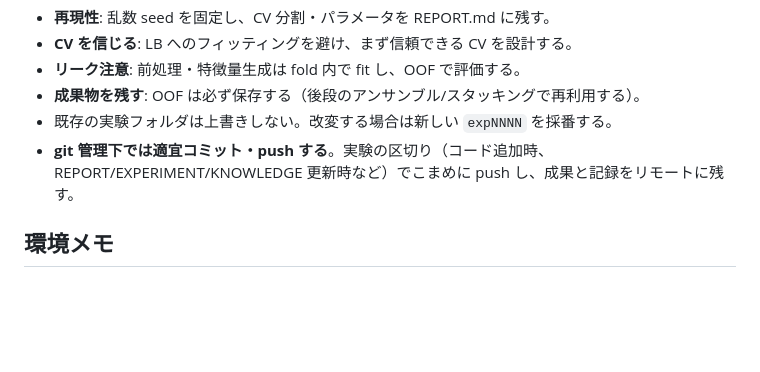
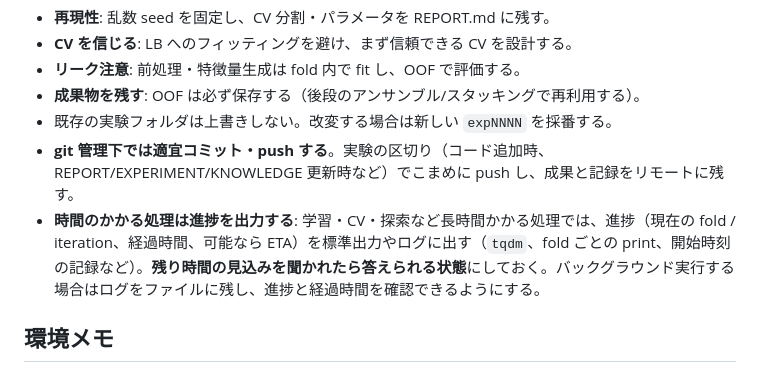
Before and after one commit to yuki-a4/ml-experiment-base, a Markdown page: CLAUDE.md, the part around the change. Rendered like a GitHub page; blank space fills up the shorter version.

Commit message:
Require progress output/ETA for long-running processes
Co-Authored-By: Claude Opus 4.8 (1M context) <noreply@anthropic.com>

```diff
--- a/CLAUDE.md
+++ b/CLAUDE.md
@@ -147,6 +147,7 @@ Kaggle API が使える場合は API 経由で提出してよい。ただし**
 - **成果物を残す**: OOF は必ず保存する（後段のアンサンブル/スタッキングで再利用する）。
 - 既存の実験フォルダは上書きしない。改変する場合は新しい `expNNNN` を採番する。
 - **git 管理下では適宜コミット・push する**。実験の区切り（コード追加時、REPORT/EXPERIMENT/KNOWLEDGE 更新時など）でこまめに push し、成果と記録をリモートに残す。
+- **時間のかかる処理は進捗を出力する**: 学習・CV・探索など長時間かかる処理では、進捗（現在の fold / iteration、経過時間、可能なら ETA）を標準出力やログに出す（`tqdm`、fold ごとの print、開始時刻の記録など）。**残り時間の見込みを聞かれたら答えられる状態**にしておく。バックグラウンド実行する場合はログをファイルに残し、進捗と経過時間を確認できるようにする。
 
 ## 環境メモ
 
```
